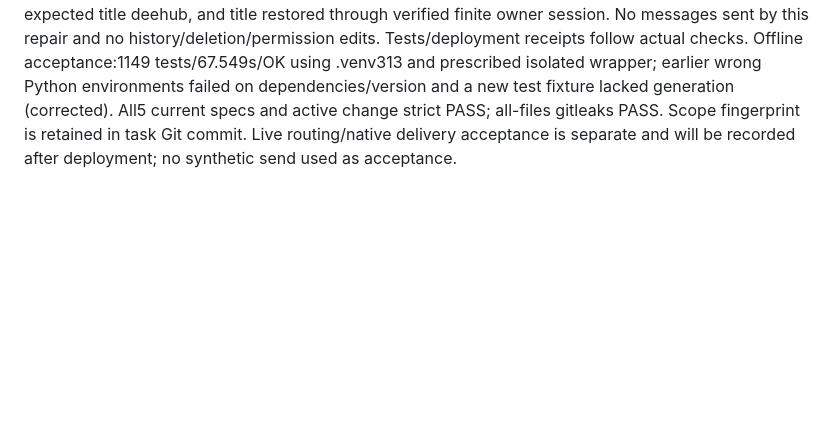
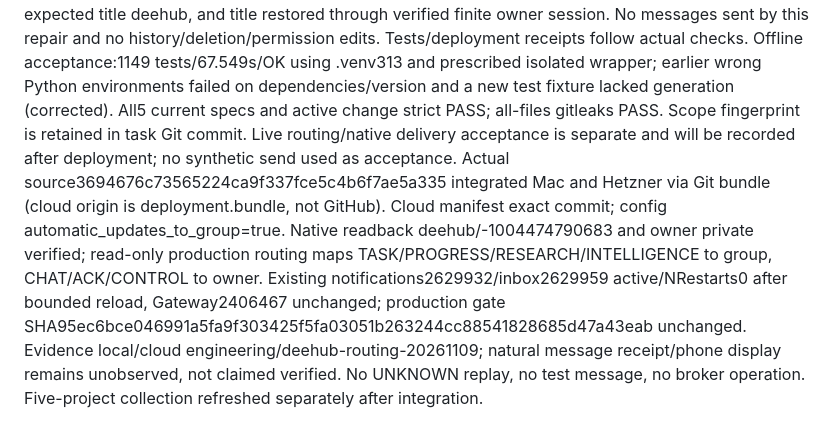
Before and after one commit to liuhaitian888-wq/openclaw-ibkr-paper-trading, a Markdown page: .der/context/task-closeout.md, the part around the change. GitHub-like rendering; blank space fills up the shorter version.

Commit message:
docs: record deehub automatic routing deployment and native readback

```diff
--- a/.der/context/task-closeout.md
+++ b/.der/context/task-closeout.md
@@ -122,3 +122,4 @@ Registered diagram receipts remain mismatched on priorPRODUCTION.md/paper_safety
 Owner explicitly authorizes all noninteractive automatic notifications, task progress/completion and research reports in deehub; immediate replies/actions stay in the existing secretary bot private chat (owner clarified). New config automatic_updates_to_group enables this boundary; prior templates remain compatibility-only. Exact identities, redaction, private controls and UNKNOWN non-replay retained. Current and active OpenSpec engineering review updated; existing registered diagrams have no affected notification routing inputs and need no redraw.
 Native group service records:192/title deehub/22:18:40Z,195/title der/22:34:31Z, both owner identity. Retained local Codex commands found deehub edit only, no der edit; actor/client attribution remains unresolved. Live Bot API saw der while expected title deehub, and title restored through verified finite owner session. No messages sent by this repair and no history/deletion/permission edits. Tests/deployment receipts follow actual checks.
 Offline acceptance:1149 tests/67.549s/OK using .venv313 and prescribed isolated wrapper; earlier wrong Python environments failed on dependencies/version and a new test fixture lacked generation (corrected). All5 current specs and active change strict PASS; all-files gitleaks PASS. Scope fingerprint is retained in task Git commit. Live routing/native delivery acceptance is separate and will be recorded after deployment; no synthetic send used as acceptance.
+Actual source3694676c73565224ca9f337fce5c4b6f7ae5a335 integrated Mac and Hetzner via Git bundle (cloud origin is deployment.bundle, not GitHub). Cloud manifest exact commit; config automatic_updates_to_group=true. Native readback deehub/-1004474790683 and owner private verified; read-only production routing maps TASK/PROGRESS/RESEARCH/INTELLIGENCE to group, CHAT/ACK/CONTROL to owner. Existing notifications2629932/inbox2629959 active/NRestarts0 after bounded reload, Gateway2406467 unchanged; production gate SHA95ec6bce046991a5fa9f303425f5fa03051b263244cc88541828685d47a43eab unchanged. Evidence local/cloud engineering/deehub-routing-20261109; natural message receipt/phone display remains unobserved, not claimed verified. No UNKNOWN replay, no test message, no broker operation. Five-project collection refreshed separately after integration.
```
